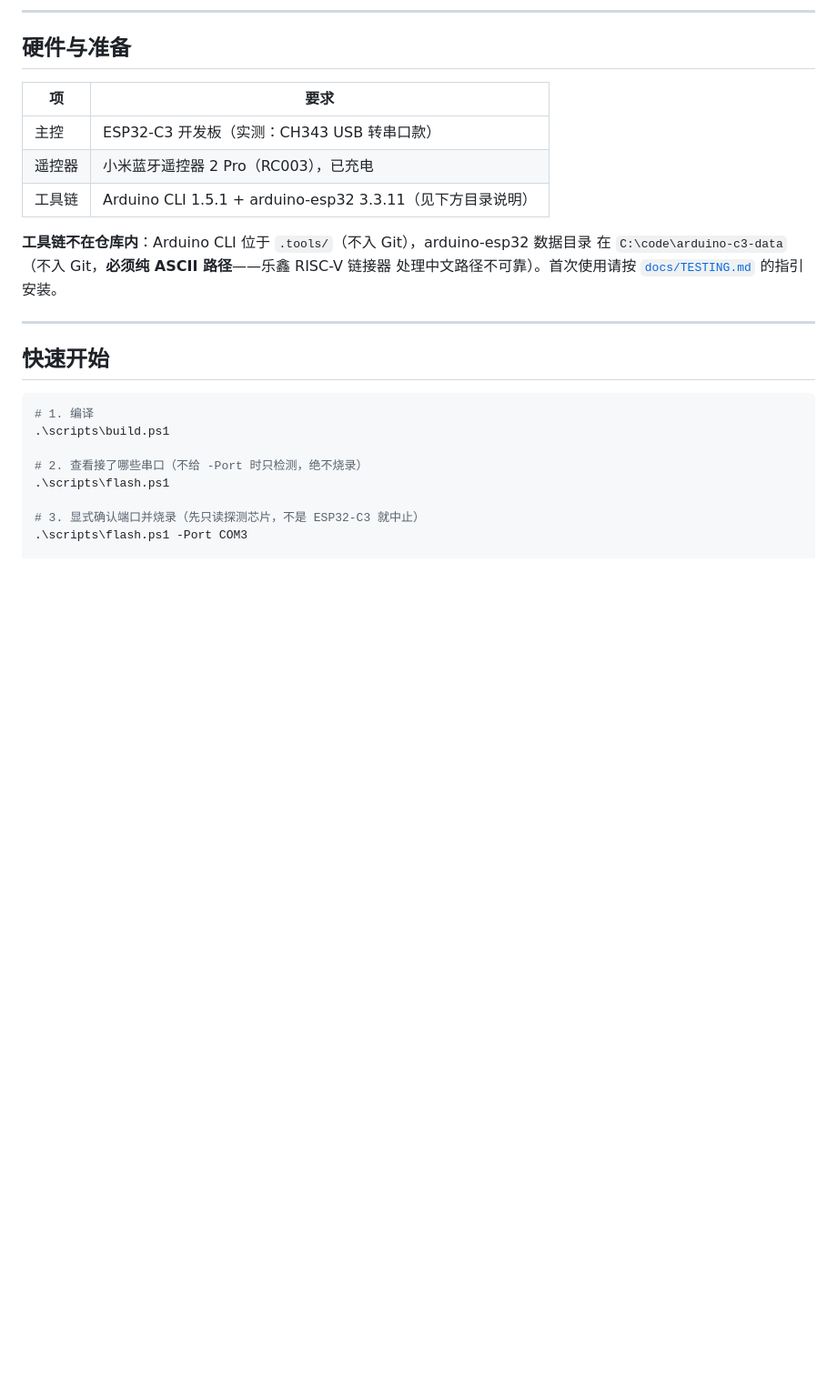
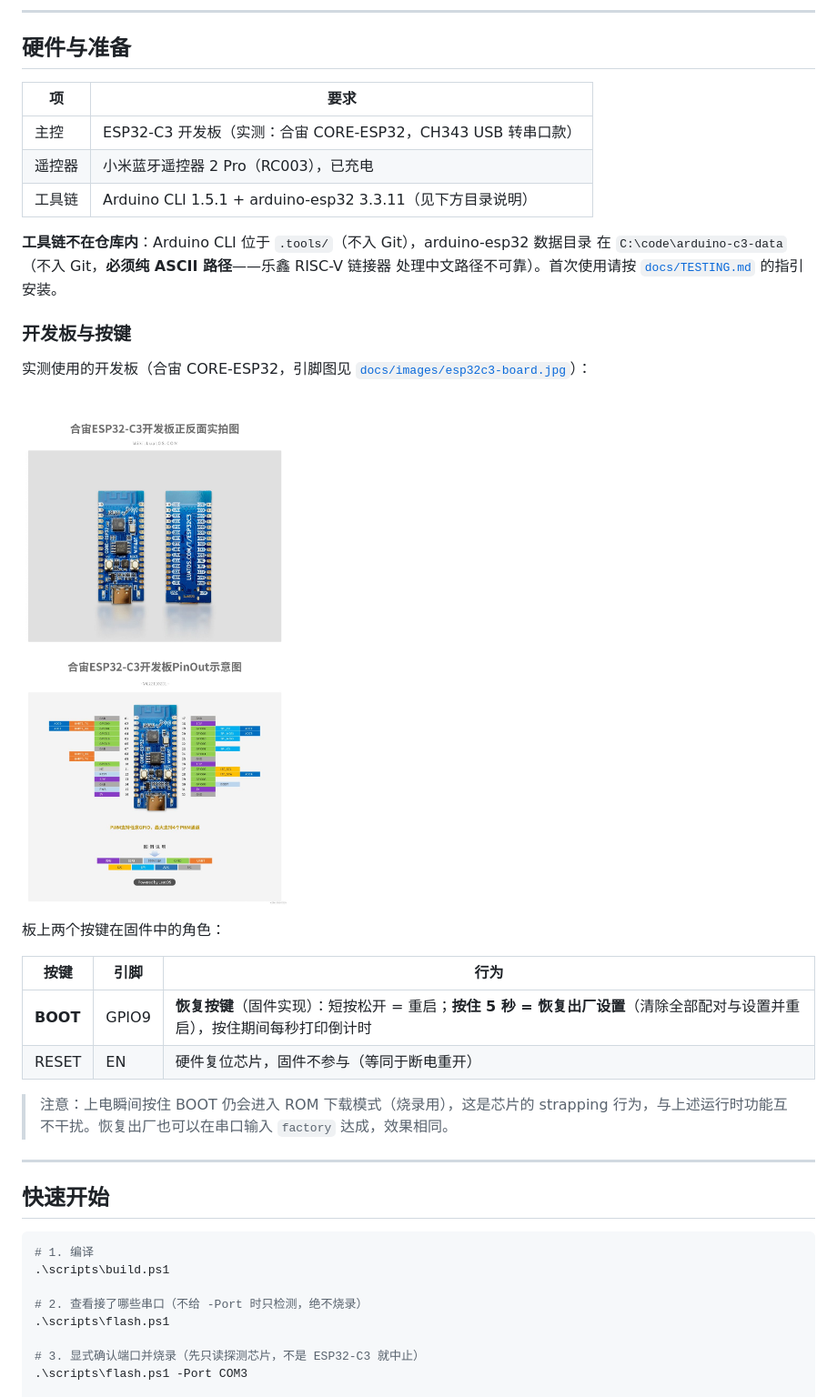
Before and after one commit to QYHHHH/BleRemoteBrideg, a Markdown page: README.md, the part around the change. Shown at 91% size. Rendered like a GitHub page; pictures changed too: docs/images/esp32c3-board.jpg (added); blank space fills up the shorter version.

```diff
--- a/README.md
+++ b/README.md
@@ -70,13 +70,31 @@ RC003 的音量、返回等键把**私有键码**塞在 HID 报文的按键槽
 
 | 项 | 要求 |
 | --- | --- |
-| 主控 | ESP32-C3 开发板（实测：CH343 USB 转串口款） |
+| 主控 | ESP32-C3 开发板（实测：合宙 CORE-ESP32，CH343 USB 转串口款） |
 | 遥控器 | 小米蓝牙遥控器 2 Pro（RC003），已充电 |
 | 工具链 | Arduino CLI 1.5.1 + arduino-esp32 3.3.11（见下方目录说明） |
 
 **工具链不在仓库内**：Arduino CLI 位于 `.tools/`（不入 Git），arduino-esp32 数据目录
 在 `C:\code\arduino-c3-data`（不入 Git，**必须纯 ASCII 路径**——乐鑫 RISC-V 链接器
 处理中文路径不可靠）。首次使用请按 [`docs/TESTING.md`](docs/TESTING.md) 的指引安装。
+
+### 开发板与按键
+
+实测使用的开发板（合宙 CORE-ESP32，引脚图见
+[`docs/images/esp32c3-board.jpg`](docs/images/esp32c3-board.jpg)）：
+
+![合宙 ESP32-C3 开发板与 PinOut](docs/images/esp32c3-board.jpg)
+
+板上两个按键在固件中的角色：
+
+| 按键 | 引脚 | 行为 |
+| --- | --- | --- |
+| **BOOT** | GPIO9 | **恢复按键**（固件实现）：短按松开 = 重启；**按住 5 秒 = 恢复出厂设置**（清除全部配对与设置并重启），按住期间每秒打印倒计时 |
+| RESET | EN | 硬件复位芯片，固件不参与（等同于断电重开） |
+
+> 注意：上电瞬间按住 BOOT 仍会进入 ROM 下载模式（烧录用），这是芯片的
+> strapping 行为，与上述运行时功能互不干扰。恢复出厂也可以在串口输入
+> `factory` 达成，效果相同。
 
 ---
 
```
Also changed, not shown: docs/RECOVERY.md (+16 -0 lines), 4 other files.
